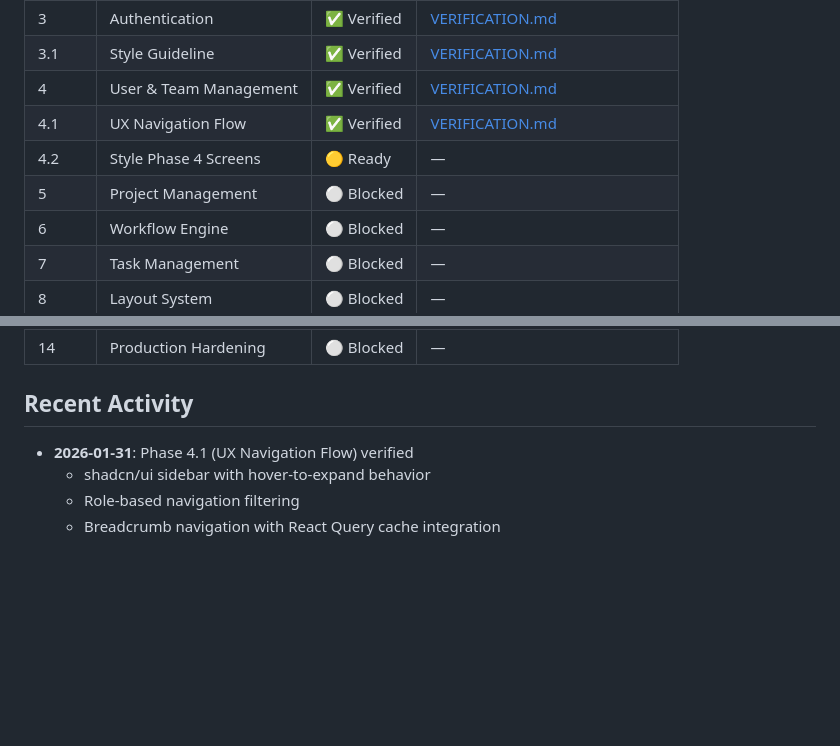
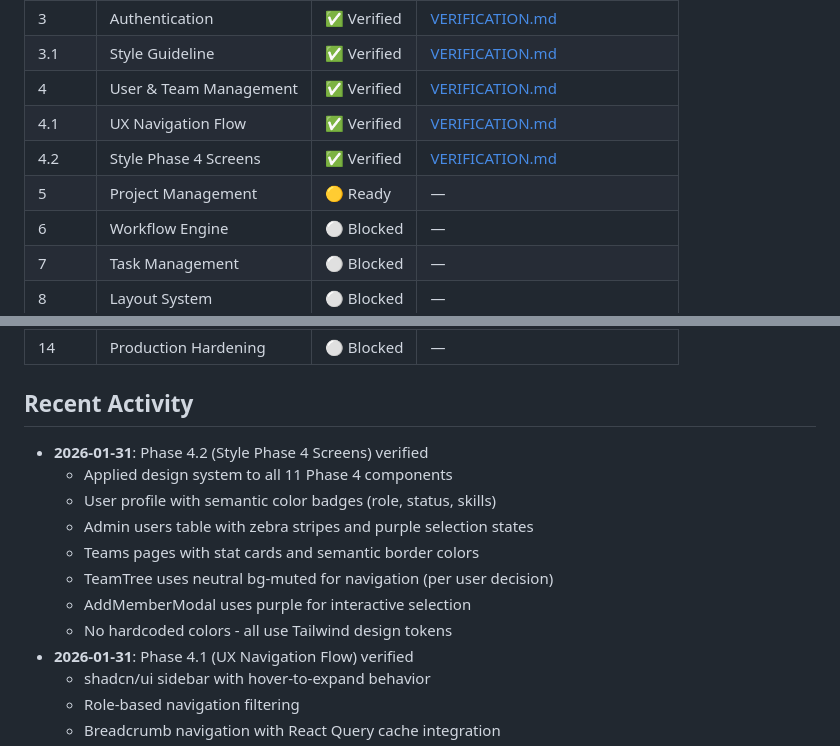
Before and after one commit to parthspatel/glyph, a Markdown page: .planning/STATE.md, 2 parts joined by grey strips. GitHub-like rendering; blank space fills up the shorter version.

```diff
--- a/.planning/STATE.md
+++ b/.planning/STATE.md
@@ -19,8 +19,8 @@
 | 3.1 | Style Guideline | ✅ Verified | [VERIFICATION.md](phases/03.1-style-guideline/3.1-VERIFICATION.md) |
 | 4 | User & Team Management | ✅ Verified | [VERIFICATION.md](phases/04-user-team-management/04-VERIFICATION.md) |
 | 4.1 | UX Navigation Flow | ✅ Verified | [VERIFICATION.md](phases/04.1-ux-navigation-flow/4.1-VERIFICATION.md) |
-| 4.2 | Style Phase 4 Screens | 🟡 Ready | — |
-| 5 | Project Management | ⚪ Blocked | — |
+| 4.2 | Style Phase 4 Screens | ✅ Verified | [VERIFICATION.md](phases/04.2-style-phase-4-screens/4.2-VERIFICATION.md) |
+| 5 | Project Management | 🟡 Ready | — |
 | 6 | Workflow Engine | ⚪ Blocked | — |
 | 7 | Task Management | ⚪ Blocked | — |
 | 8 | Layout System | ⚪ Blocked | — |
@@ -33,6 +33,14 @@
 
 ## Recent Activity
 
+- **2026-01-31**: Phase 4.2 (Style Phase 4 Screens) verified
+  - Applied design system to all 11 Phase 4 components
+  - User profile with semantic color badges (role, status, skills)
+  - Admin users table with zebra stripes and purple selection states
+  - Teams pages with stat cards and semantic border colors
+  - TeamTree uses neutral bg-muted for navigation (per user decision)
+  - AddMemberModal uses purple for interactive selection
+  - No hardcoded colors - all use Tailwind design tokens
 - **2026-01-31**: Phase 4.1 (UX Navigation Flow) verified
   - shadcn/ui sidebar with hover-to-expand behavior
   - Role-based navigation filtering
```
Also changed, not shown: other parts of .planning/STATE.md (+21 -27 lines), 1 other file.
